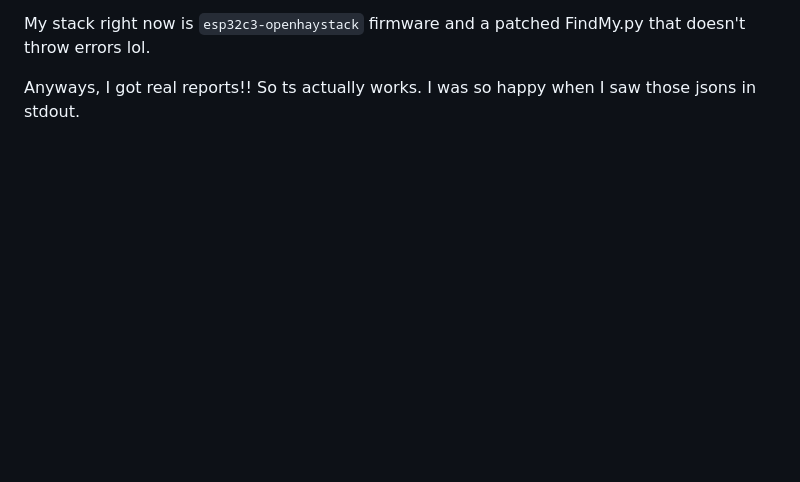
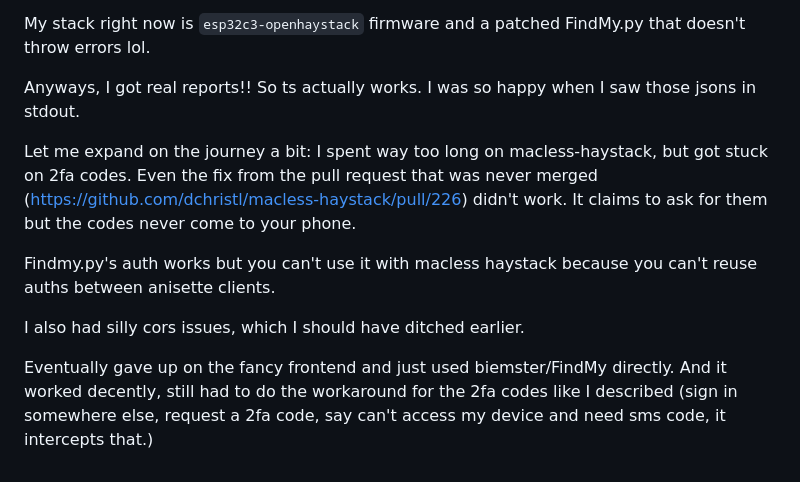
Before and after one commit to JBlitzar/hairtag, a Markdown page: JOURNAL.md, the part around the change. Rendered like a GitHub page; blank space fills up the shorter version.

```diff
--- a/JOURNAL.md
+++ b/JOURNAL.md
@@ -180,3 +180,12 @@ My stack right now is `esp32c3-openhaystack` firmware and a patched FindMy.py th
 
 
 Anyways, I got real reports!! So ts actually works. I was so happy when I saw those jsons in stdout.
+
+Let me expand on the journey a bit:
+I spent way too long on macless-haystack, but got stuck on 2fa codes. Even the fix from the pull request that was never merged (https://github.com/dchristl/macless-haystack/pull/226) didn't work. It claims to ask for them but the codes never come to your phone.
+
+Findmy.py's auth works but you can't use it with macless haystack because you can't reuse auths between anisette clients.
+
+I also had silly cors issues, which I should have ditched earlier.
+
+Eventually gave up on the fancy frontend and just used biemster/FindMy directly. And it worked decently, still had to do the workaround for the 2fa codes like I described (sign in somewhere else, request a 2fa code, say can't access my device and need sms code, it intercepts that.)
```
